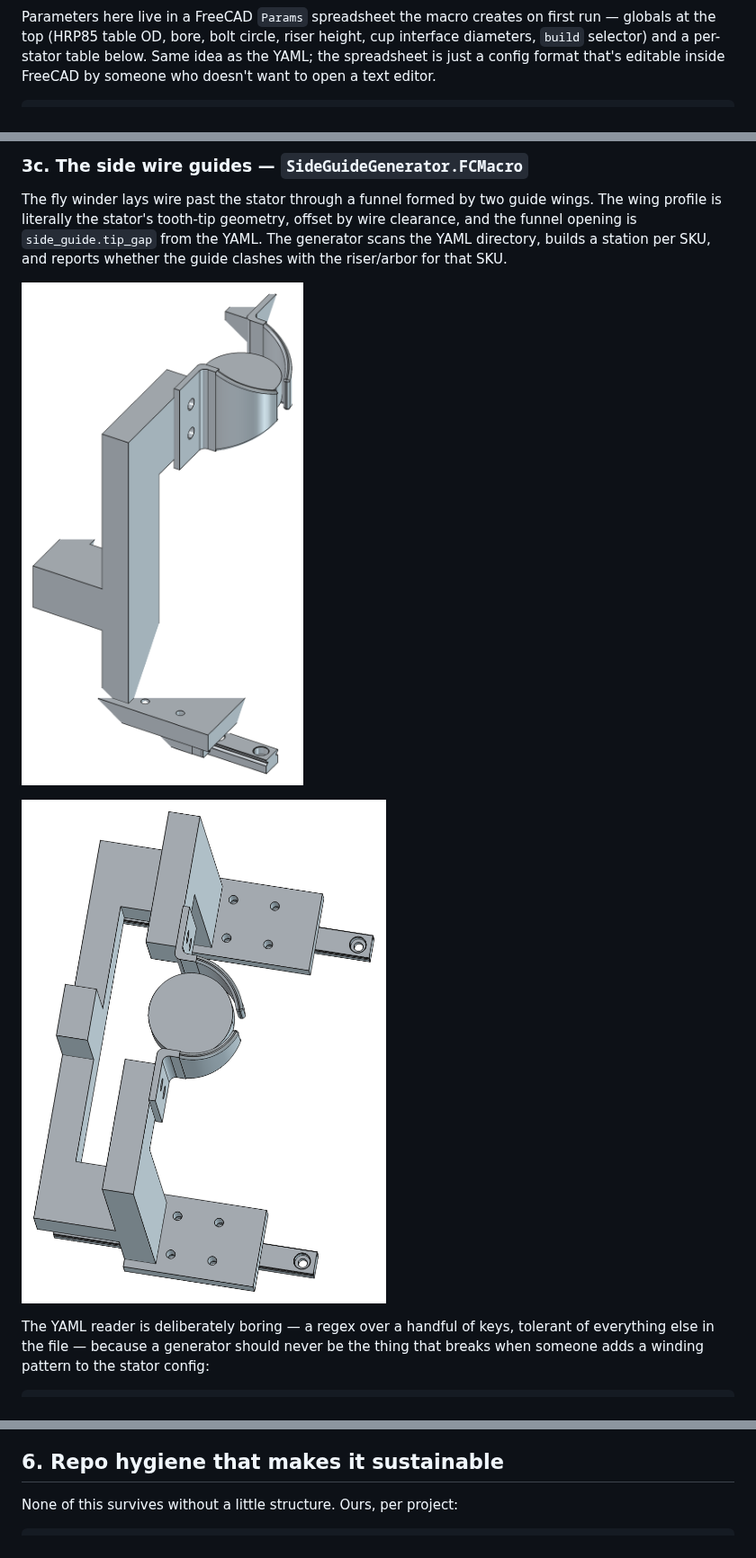
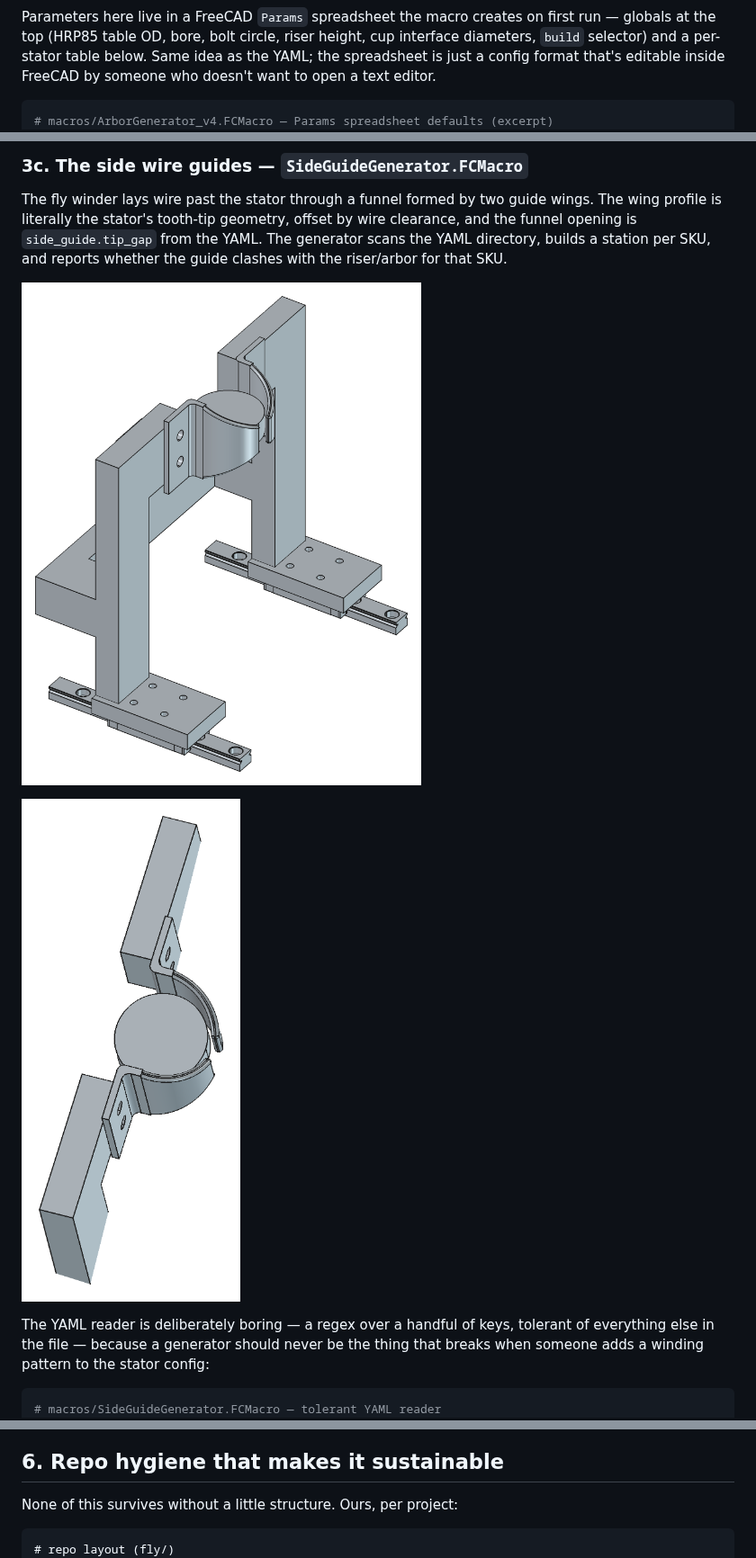
Before and after one commit to Gwaihir-Robotics/CAD_as_Code, a Markdown page: blog/cad-as-config.md, 3 parts joined by grey strips. Shown at 90% size. Drawn GitHub-style; pictures changed too: blog/img/side_guides_iso.png, blog/img/side_guides_top.png.

Commit message:
Blog mirror: snippet captions, unclipped side-guide render

````diff
--- a/blog/cad-as-config.md
+++ b/blog/cad-as-config.md
@@ -114,6 +115,7 @@ The stator sits on an arbor during winding; the arbor sits in a riser; the riser
 Parameters here live in a FreeCAD `Params` spreadsheet the macro creates on first run — globals at the top (HRP85 table OD, bore, bolt circle, riser height, cup interface diameters, `build` selector) and a per-stator table below. Same idea as the YAML; the spreadsheet is just a config format that's editable inside FreeCAD by someone who doesn't want to open a text editor.
 
 ```python
+# macros/ArborGenerator_v4.FCMacro — Params spreadsheet defaults (excerpt)
 GLOBALS = [
     ("hrp_table_od",      70.00, "HRP85 output table OD (0/-0.02)"),
     ("hrp_bore",          33.00, "HRP85 hollow bore"),
@@ -139,6 +141,7 @@ The fly winder lays wire past the stator through a funnel formed by two guide wi
 The YAML reader is deliberately boring — a regex over a handful of keys, tolerant of everything else in the file — because a generator should never be the thing that breaks when someone adds a winding pattern to the stator config:
 
 ```python
+# macros/SideGuideGenerator.FCMacro — tolerant YAML reader
 def scan_yaml_dir():
     rows = []
     pat = re.compile(r"^\s*(outer_diameter|slot_count|shoe_width|tip_gap)"
@@ -245,7 +249,8 @@ When the guide generator needed a per-SKU funnel width, the right move was `side
 
 None of this survives without a little structure. Ours, per project:
 
-```
+```text
+# repo layout (fly/)
 fly/
   macros/            *.FCMacro generators (the source of truth)
   configs/           YAML the generators read (or a shared product repo)
````
Also changed, not shown: other parts of blog/cad-as-config.md (+3 -0 lines), blog/img/fly_side_plate_iso.png.
